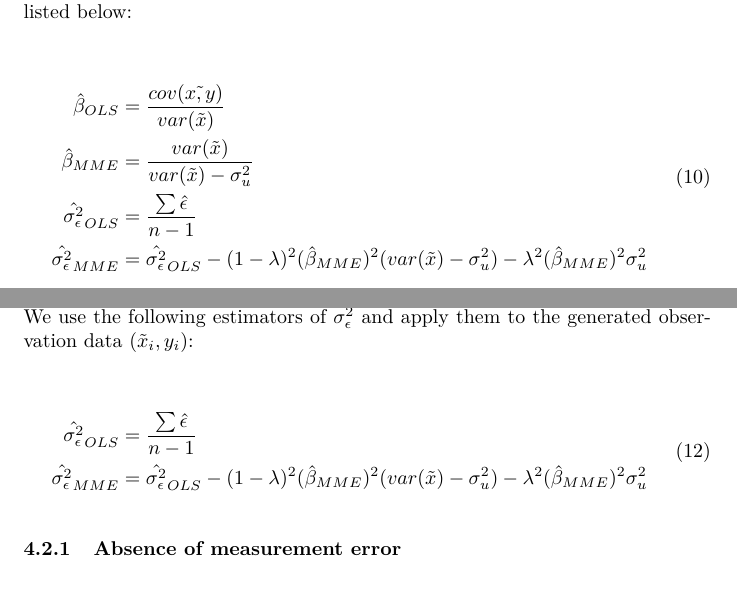
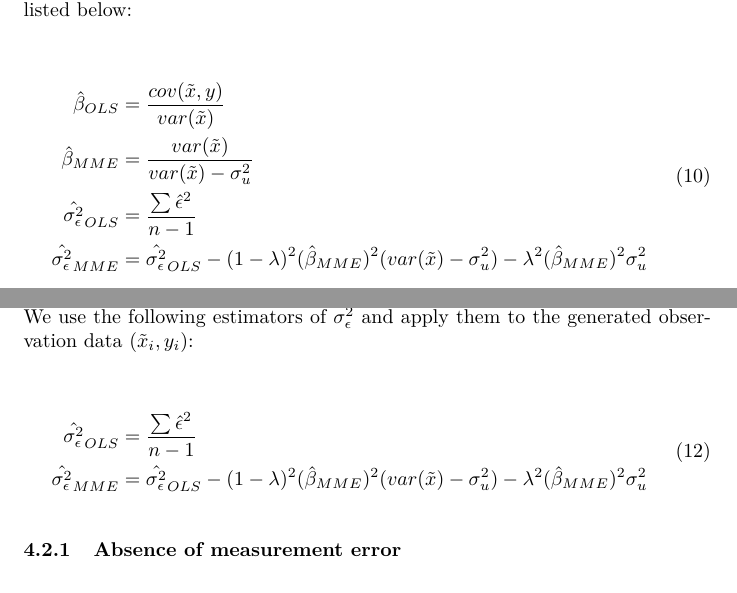
Before and after one commit to jevrii/fyp, a LaTeX paper (report/test.tex): two parts of pages 6 and 16 of 23, joined at a grey line, cut so that both start at the same text. Compiled offline with pdfLaTeX.

Commit message:
fix typo

```diff
--- a/report/test.tex
+++ b/report/test.tex
@@ -193,9 +193,9 @@ After generating the observation data, we perform estimations based on the obser
 
 \begin{equation}
     \begin{split}
-        \hat{\beta}_{OLS} &= \frac{cov(\tilde{x, y})}{var(\tilde{x})}\\
+        \hat{\beta}_{OLS} &= \frac{cov(\tilde{x}, y)}{var(\tilde{x})}\\
         \hat{\beta}_{MME} &= \frac{var(\tilde{x})}{var(\tilde{x}) - \sigma^2_u}\\
-        \hat{\sigma^2_\epsilon}_{OLS} &= \frac{\sum \hat{\epsilon}}{n-1}\\
+        \hat{\sigma^2_\epsilon}_{OLS} &= \frac{\sum \hat{\epsilon}^2}{n-1}\\
         \hat{\sigma_\epsilon^2}_{MME} &= \hat{\sigma^2_\epsilon}_{OLS} -  (1-\lambda)^2 (\hat{\beta}_{MME})^2 (var(\tilde{x}) - \sigma^2_u) - \lambda^2 (\hat{\beta}_{MME})^2 \sigma_u^2\\
     \end{split}
 \end{equation}
@@ -649,7 +649,7 @@ We use the following estimators of $\sigma^2_\epsilon$ and apply them to the gen
 
 \begin{equation}
     \begin{split}
-        \hat{\sigma^2_\epsilon}_{OLS} &= \frac{\sum \hat{\epsilon}}{n-1}\\
+        \hat{\sigma^2_\epsilon}_{OLS} &= \frac{\sum \hat{\epsilon}^2}{n-1}\\
         \hat{\sigma_\epsilon^2}_{MME} &= \hat{\sigma^2_\epsilon}_{OLS} -  (1-\lambda)^2 (\hat{\beta}_{MME})^2 (var(\tilde{x}) - \sigma^2_u) - \lambda^2 (\hat{\beta}_{MME})^2 \sigma_u^2\\
     \end{split}
 \end{equation}
```
Also changed, not shown: report/test.pdf, report/test.tex (2 more changed lines).
